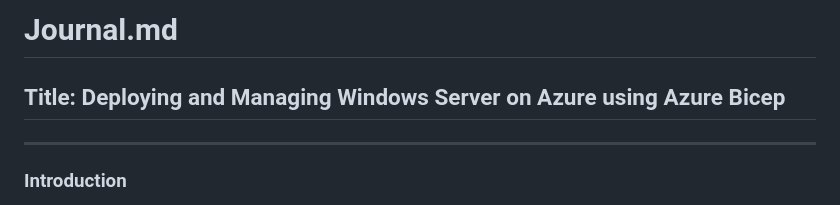
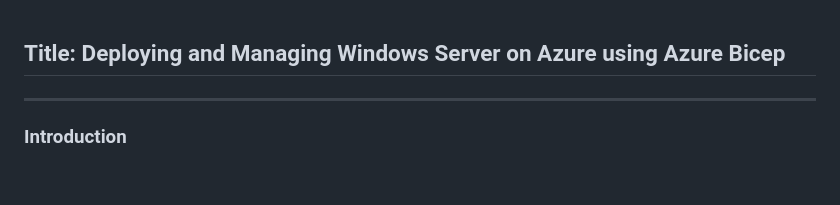
Before and after one commit to johnitopaisah/exp-net-fundamentals-2025-Q2, a Markdown page: projects/ip-address-management/Journal.md, the part around the change. Rendered like a GitHub page; blank space fills up the shorter version.

Commit message:
Updating the Journal file

```diff
--- a/projects/ip-address-management/Journal.md
+++ b/projects/ip-address-management/Journal.md
@@ -1,5 +1,3 @@
-# Journal.md
-
 ## Title: Deploying and Managing Windows Server on Azure using Azure Bicep
 
 ---
```
